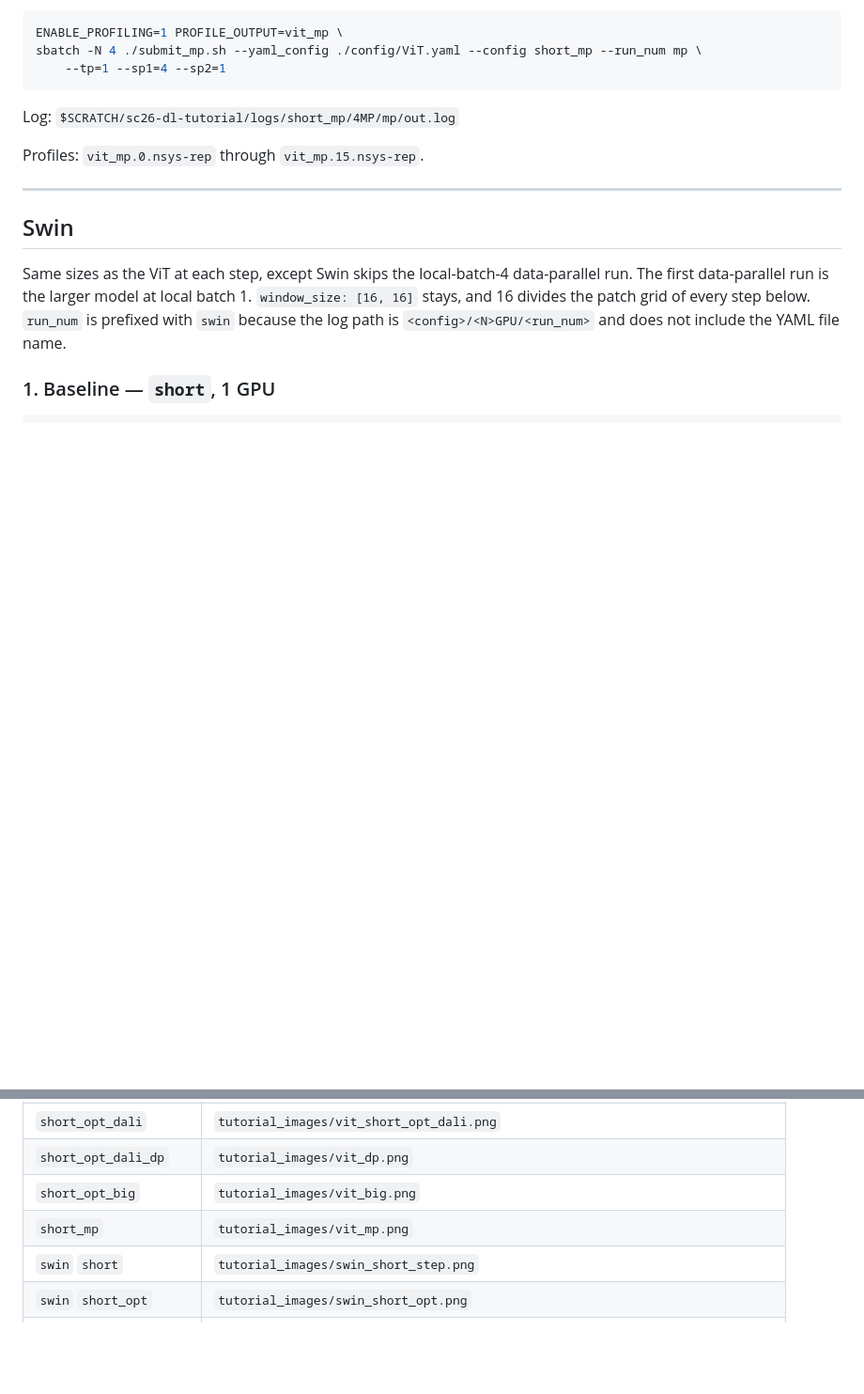
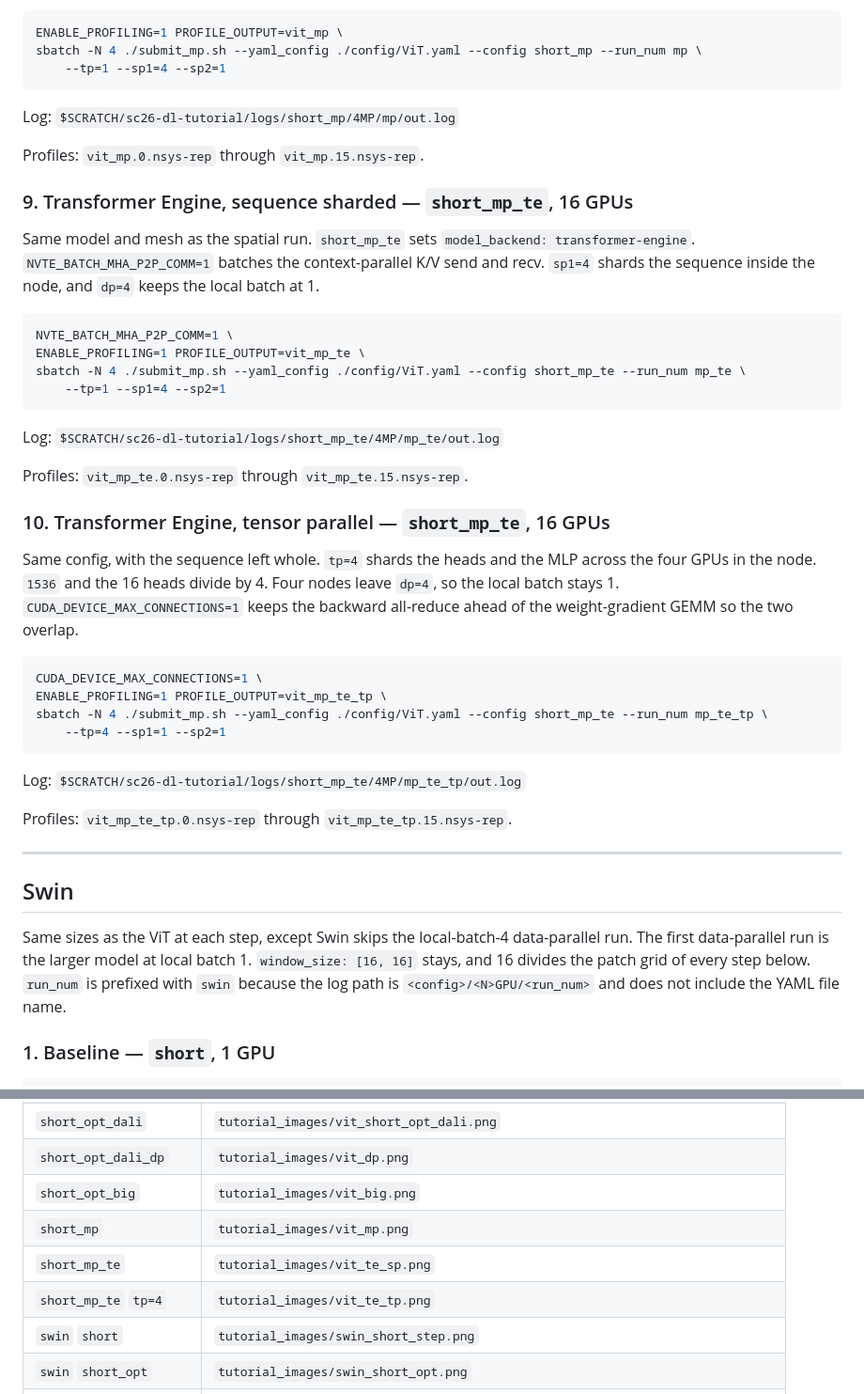
Before and after one commit to NERSC/sc26-dl-tutorial, a Markdown page: docs/RUNBOOK.md, 2 parts joined by grey strips. Shown at 94% size. Rendered like a GitHub page; blank space fills up the shorter version.

Commit message:
Add TE configs and profiles

````diff
--- a/docs/RUNBOOK.md
+++ b/docs/RUNBOOK.md
@@ -90,6 +90,36 @@ sbatch -N 4 ./submit_mp.sh --yaml_config ./config/ViT.yaml --config short_mp --r
 Log: `$SCRATCH/sc26-dl-tutorial/logs/short_mp/4MP/mp/out.log`
 
 Profiles: `vit_mp.0.nsys-rep` through `vit_mp.15.nsys-rep`.
+
+### 9. Transformer Engine, sequence sharded — `short_mp_te`, 16 GPUs
+
+Same model and mesh as the spatial run. `short_mp_te` sets `model_backend: transformer-engine`. `NVTE_BATCH_MHA_P2P_COMM=1` batches the context-parallel K/V send and recv. `sp1=4` shards the sequence inside the node, and `dp=4` keeps the local batch at 1.
+
+```bash
+NVTE_BATCH_MHA_P2P_COMM=1 \
+ENABLE_PROFILING=1 PROFILE_OUTPUT=vit_mp_te \
+sbatch -N 4 ./submit_mp.sh --yaml_config ./config/ViT.yaml --config short_mp_te --run_num mp_te \
+    --tp=1 --sp1=4 --sp2=1
+```
+
+Log: `$SCRATCH/sc26-dl-tutorial/logs/short_mp_te/4MP/mp_te/out.log`
+
+Profiles: `vit_mp_te.0.nsys-rep` through `vit_mp_te.15.nsys-rep`.
+
+### 10. Transformer Engine, tensor parallel — `short_mp_te`, 16 GPUs
+
+Same config, with the sequence left whole. `tp=4` shards the heads and the MLP across the four GPUs in the node. `1536` and the 16 heads divide by 4. Four nodes leave `dp=4`, so the local batch stays 1. `CUDA_DEVICE_MAX_CONNECTIONS=1` keeps the backward all-reduce ahead of the weight-gradient GEMM so the two overlap.
+
+```bash
+CUDA_DEVICE_MAX_CONNECTIONS=1 \
+ENABLE_PROFILING=1 PROFILE_OUTPUT=vit_mp_te_tp \
+sbatch -N 4 ./submit_mp.sh --yaml_config ./config/ViT.yaml --config short_mp_te --run_num mp_te_tp \
+    --tp=4 --sp1=1 --sp2=1
+```
+
+Log: `$SCRATCH/sc26-dl-tutorial/logs/short_mp_te/4MP/mp_te_tp/out.log`
+
+Profiles: `vit_mp_te_tp.0.nsys-rep` through `vit_mp_te_tp.15.nsys-rep`.
 
 ---
 
@@ -184,6 +214,8 @@ The throughput lines are in the training log and in the job output. Copy the `.n
 | `short_opt_dali_dp` | `tutorial_images/vit_dp.png` |
 | `short_opt_big` | `tutorial_images/vit_big.png` |
 | `short_mp` | `tutorial_images/vit_mp.png` |
+| `short_mp_te` | `tutorial_images/vit_te_sp.png` |
+| `short_mp_te` `tp=4` | `tutorial_images/vit_te_tp.png` |
 | `swin` `short` | `tutorial_images/swin_short_step.png` |
 | `swin` `short_opt` | `tutorial_images/swin_short_opt.png` |
 | `swin` `short_opt_dali` | `tutorial_images/swin_short_opt_dali.png` |
````
Also changed, not shown: docs/vit/model-parallel.md (+30 -3 lines), tutorial_images/vit_te_sp.png (added), tutorial_images/vit_te_tp.png (added).
